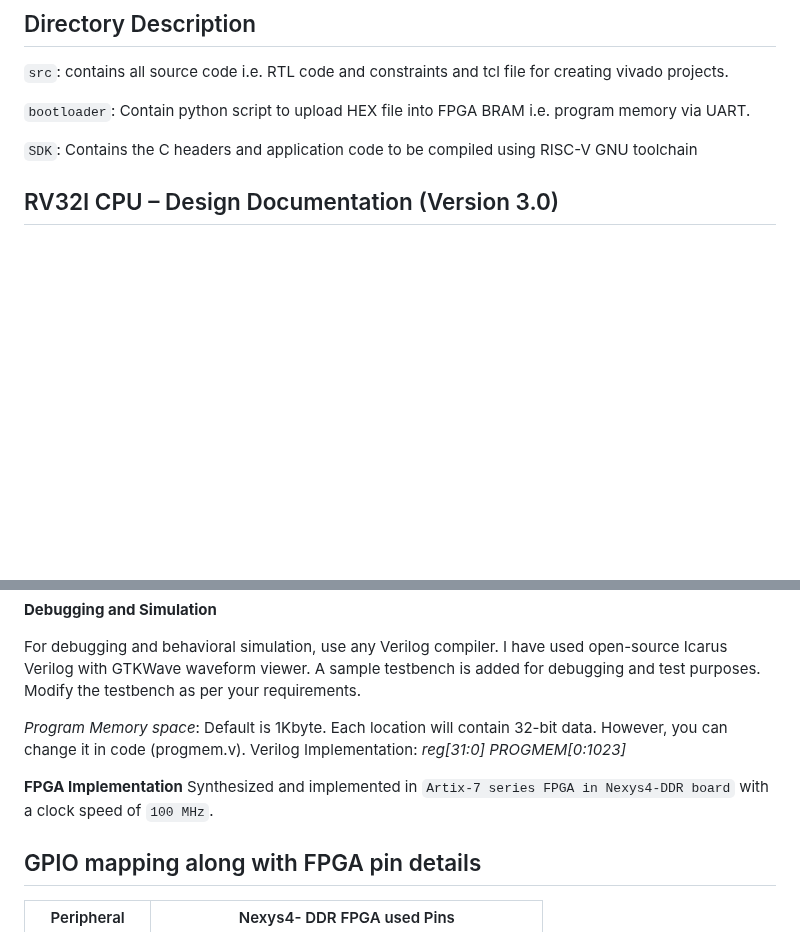
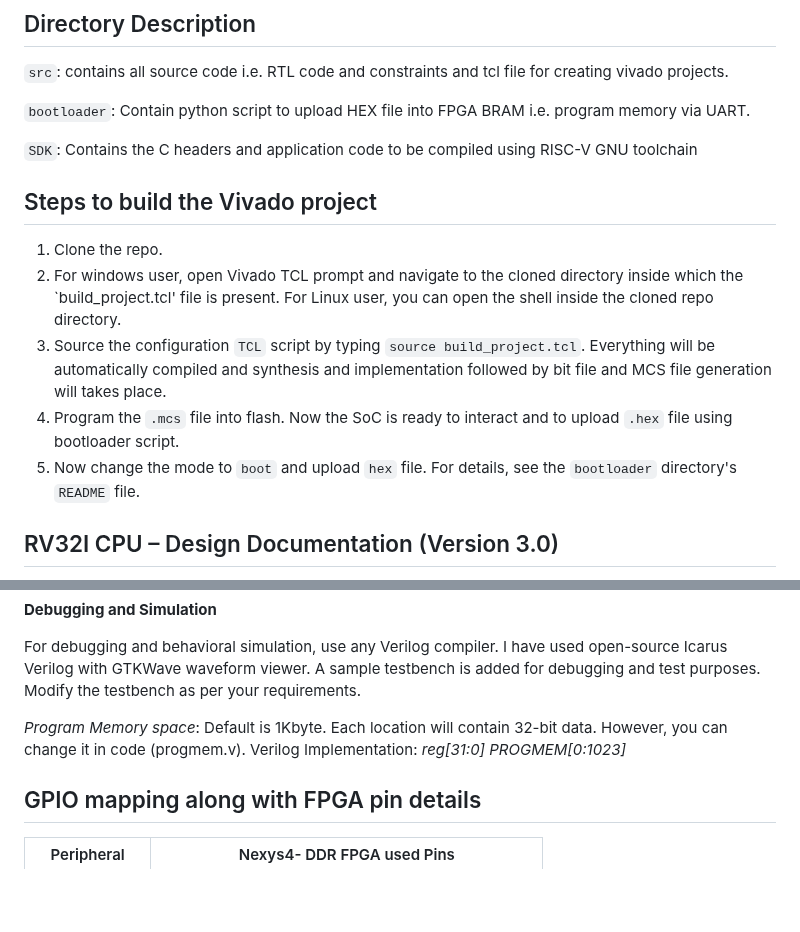
Before and after one commit to charlie2951/krv32, a Markdown page: README.md, 2 parts joined by grey strips. Rendered like a GitHub page; blank space fills up the shorter version.

```diff
--- a/README.md
+++ b/README.md
@@ -18,6 +18,13 @@ The main objective of this project is to prototype a RISC-V 32-bit CPU with an *
 `src`: contains all source code i.e. RTL code and constraints and tcl file for creating vivado projects.<p>
 `bootloader`: Contain python script to upload HEX file into FPGA BRAM i.e. program memory via UART.<p>
 `SDK`: Contains the C headers and application code to be compiled using RISC-V GNU toolchain<p>
+
+## Steps to build the Vivado project
+1. Clone the repo.
+2. For windows user, open Vivado TCL prompt and navigate to the cloned directory inside which the `build_project.tcl' file is present. For Linux user, you can open the shell inside the cloned repo directory.
+3. Source the configuration `TCL`  script by typing `source build_project.tcl`. Everything will be automatically compiled and synthesis and implementation followed by bit file and MCS file generation will takes place.
+4. Program the `.mcs` file into flash. Now the SoC is ready to interact and to upload `.hex` file using bootloader script.
+5. Now change the mode to `boot` and upload `hex` file. For details, see the `bootloader` directory's `README` file.
 
 ## RV32I CPU – Design Documentation (Version 3.0)
 **Architecture:** Multi-cycle controlled by Finite-State-Machine (FSM)
@@ -216,8 +223,6 @@ Refer to the RiSC-V official page and/or other tutorials. Some useful links are
 For debugging and behavioral simulation, use any Verilog compiler. I have used open-source Icarus Verilog with GTKWave waveform viewer. A sample testbench is added for debugging and test purposes. Modify the testbench as per your requirements.<p>
 *Program Memory space*: Default is 1Kbyte. Each location will contain 32-bit data. However, you can change it in code (progmem.v). Verilog Implementation: *reg[31:0] PROGMEM[0:1023]* <p>
 
- **FPGA Implementation**
-Synthesized and implemented in `Artix-7 series FPGA in Nexys4-DDR board` with a clock speed of `100 MHz`. <p>
 
 ## GPIO mapping along with FPGA pin details
 
```
